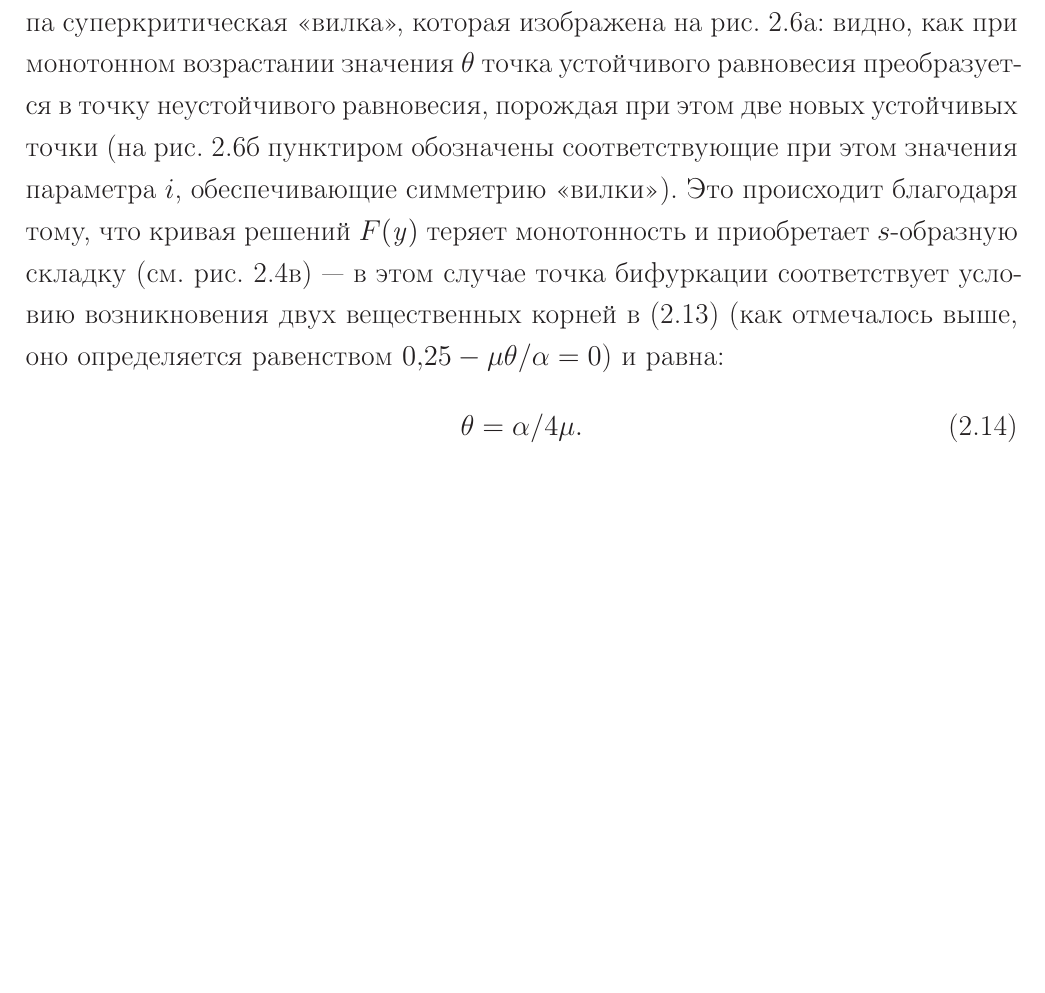
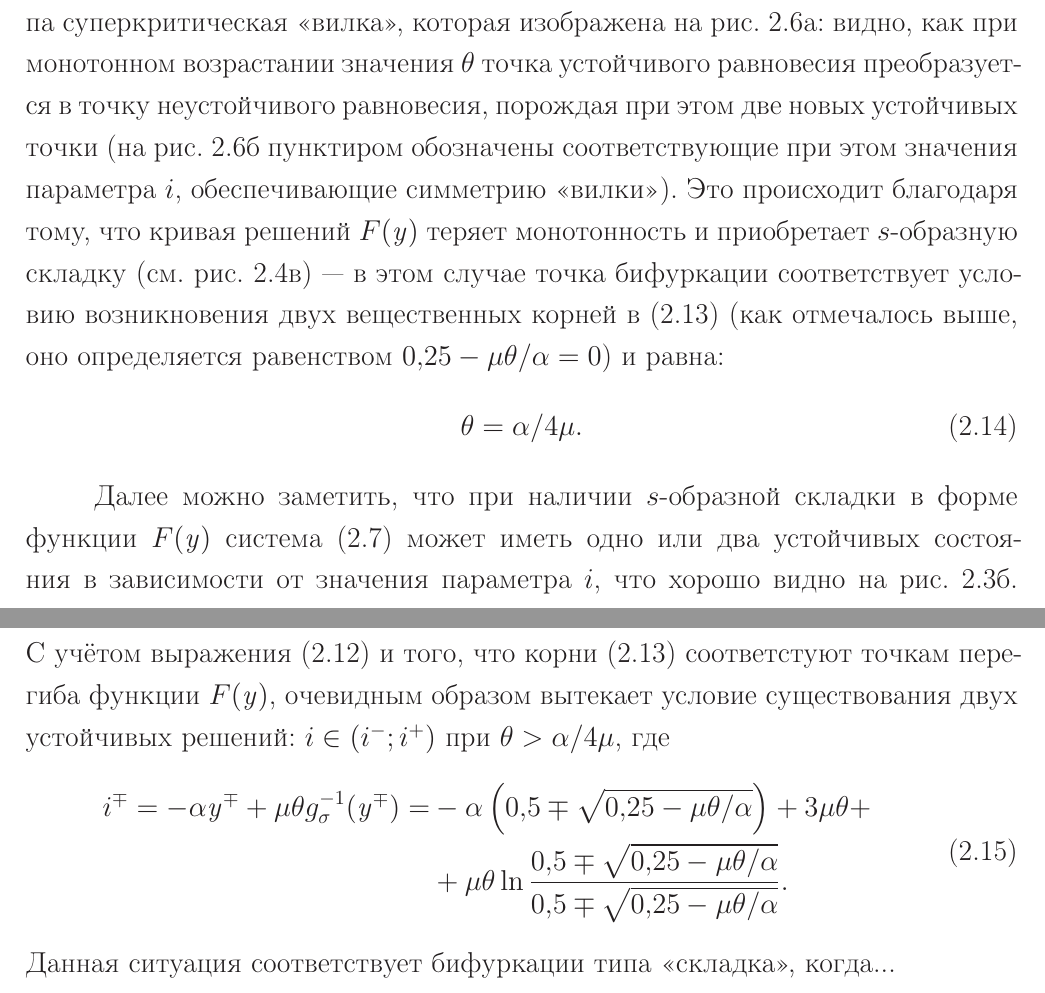
Before and after one commit to Koheiru/Dissertation, a LaTeX thesis (thesis.tex, which reads thesis/part2.tex): part of page 18 of 49 before the commit and two parts of pages 18 and 19 of 50 after it, the two joined at a grey line, cut so that both start at the same text, the shorter picture padded with empty space. Compiled offline with pdfLaTeX; a LaTeX package or settings file that is missing is left out.

Commit message:
Sigmoidal model analysis part changed (step 7).

```diff
--- a/thesis/part2.tex
+++ b/thesis/part2.tex
@@ -213,12 +213,22 @@
 
 Отметим, что включение точки $\scalar{y}^{\sim}$ в область устойчивых решений при $d = 0$, так же как и выключение точек $\left\{\scalar{y}^{+}, \scalar{y}^{-}\right\}$ при $d > 0$, можно определить, рассмотрев их на графиках решения системы~\eqref{eq:simple_microensemble_model}. В первом случае (\seefigure~\ref{fig:analysis_sigm_bound_points}а) устойчивость точки равновесия $\scalar{y}^{*} = \scalar{y}^{\sim}$ является результатом того, что в точках её окрестности градиент $\nabla\scalar{y}$, пропорциональный по величине и знаку $F(\scalar{y})$, будет направлять траекторию системы к этой точке равновесия, хотя скорость сходимости при этом будет крайне медленной в виду пологости функции $F(\scalar{y})$ в окрестности $\scalar{y}^{\sim}$. Во втором случае (\seefigure~\ref{fig:analysis_sigm_bound_points}б) в точках правой полуокрестности точки равновесия $\scalar{y}^{*} = \scalar{y}^{+}$ градиент $\nabla\scalar{y}$ уводит траекторию системы от неё, а в точках левой полуокрестности --- направляет к ней, но при условии, что величина градиента не позволит значению переменной $\scalar{y}$ оказаться в области $\left(\scalar{y}^{+}; 1\right]$, иначе градиент снова будет уводить траекторию от данной точки равновесия. Для точки $\scalar{y}^{*} = \scalar{y}^{-}$ ситуация симметрична, поэтому в дальнейшем без потери общности в рассуждениях мы будем подразумевать неустойчивость решений $\scalar{y}^{*} = \left\{\scalar{y}^{+}, \scalar{y}^{-}\right\}$.
 
-Корни~\eqref{eq:sigm_stability_solution} так же позволяют определить важные свойства модели с точки зрения бифуркационного анализа, а именно они определяют бифуркацию типа суперкритическая \inquotes{вилка}, которая изображена \onfigure~\ref{fig:analysis_sigm_bifurcations}а: видно, как при монотонном возрастании значения $\theta$ точка устойчивого равновесия преобразуется в точку неустойчивого равновесия, порождая при этом две новых устойчивых точки (\onfigure~\ref{fig:analysis_sigm_bifurcations}б пунктиром обозначены соответствующие при этом значения параметра $i$, обеспечивающие симметрию \inquotes{вилки}). Это происходит благодаря тому, что кривая решений $F(\scalar{y})$ теряет монотонность и приобретает $s$-образную складку (\seefigure~\ref{fig:analysis_sigm_stability}в) --- в этом случае точка бифуркации соответствует условию возникновения двух вещественных корней в~\eqref{eq:sigm_stability_solution} (как отмечалось выше, оно определяется равенством $0,25 - \mu \theta / \alpha = 0$) и равна:
+Корни~\eqref{eq:sigm_stability_bounds_y} так же позволяют определить важные свойства модели с точки зрения бифуркационного анализа, а именно они определяют бифуркацию типа суперкритическая \inquotes{вилка}, которая изображена \onfigure~\ref{fig:analysis_sigm_bifurcations}а: видно, как при монотонном возрастании значения $\theta$ точка устойчивого равновесия преобразуется в точку неустойчивого равновесия, порождая при этом две новых устойчивых точки (\onfigure~\ref{fig:analysis_sigm_bifurcations}б пунктиром обозначены соответствующие при этом значения параметра $i$, обеспечивающие симметрию \inquotes{вилки}). Это происходит благодаря тому, что кривая решений $F(\scalar{y})$ теряет монотонность и приобретает $s$-образную складку (\seefigure~\ref{fig:analysis_sigm_stability}в) --- в этом случае точка бифуркации соответствует условию возникновения двух вещественных корней в~\eqref{eq:sigm_stability_bounds_y} (как отмечалось выше, оно определяется равенством $0,25 - \mu \theta / \alpha = 0$) и равна:
 \begin{equation}
     \theta = \alpha / 4\mu.
 \end{equation}
 
 \IncludeFigure{analysis_sigm_bifurcations}{Бифуркационные диаграммы: а) бифуркация типа суперкритическая \inquotes{вилка} (закрашенные круги соответствуют точкам устойчивого равновесия, проколотые -- неустойчивого); б) бифуркация типа \inquotes{складка} (би-стабильная область заштрихована, уни-стабильная -- нет).}
+
+Далее можно заметить, что при наличии $s$-образной складки в форме функции $F(\scalar{y})$ система~\eqref{eq:simple_microensemble_model} может иметь одно или два устойчивых состояния в зависимости от значения параметра $i$, что хорошо видно \onfigure~\ref{fig:analysis_sigm_equilibriums}б. С учётом выражения~\eqref{eq:graphic_solution} и того, что корни~\eqref{eq:sigm_stability_bounds_y} соответстуют точкам перегиба функции $F(\scalar{y})$, очевидным образом вытекает условие существования двух устойчивых решений: $i \in \left(i^{-}; i^{+}\right)$ при $\theta > \alpha / 4\mu$, где
+\begin{equation}
+    \label{eq:sigm_stability_bounds_i}
+    \begin{alignedat}{2}
+        i^{\mp} = -\alpha \scalar{y}^{\mp} + \mu \theta g_{\sigma}^{-1}(\scalar{y}^{\mp}) = & -\alpha \left(0,5 \mp \sqrt{0,25 - \mu \theta / \alpha}\right) + 3 \mu \theta + \\
+                                                                                            & + \mu \theta \ln\dfrac{0,5 \mp \sqrt{0,25 - \mu \theta / \alpha}}{0,5 \mp \sqrt{0,25 - \mu \theta / \alpha}}.
+    \end{alignedat}
+\end{equation}
+Данная ситуация соответствует бифуркации типа \inquotes{складка}, когда...
 
 % TODO: Стоит отметить, что "бифуркации" позволяют не только определить изменения в функционировании, но и подобрать константы, в частности $\alpha$, для "нормальных" условий. когда $\theta = 1$.
 
```
Also changed, not shown: thesis/part2.tex (2 more changed lines).
